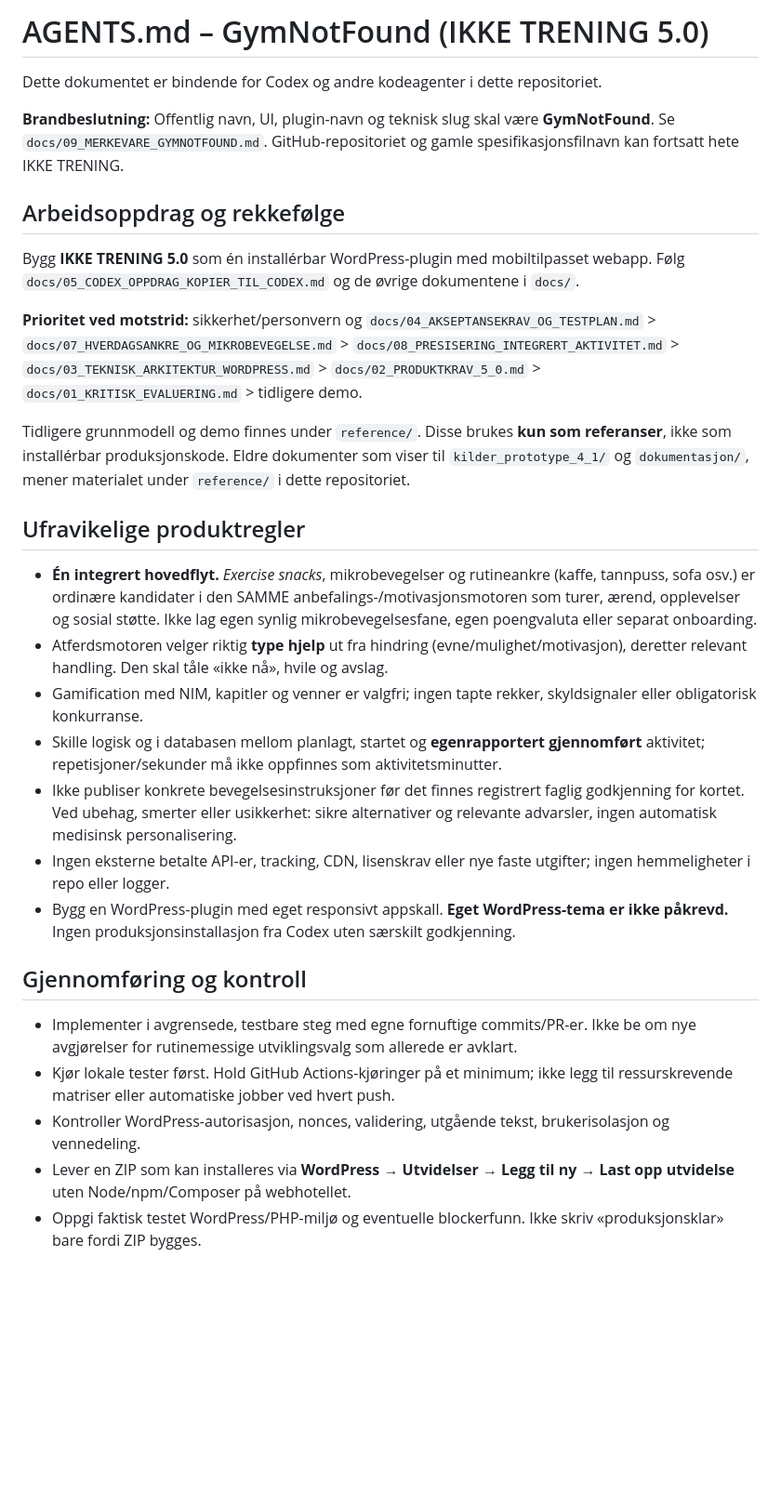
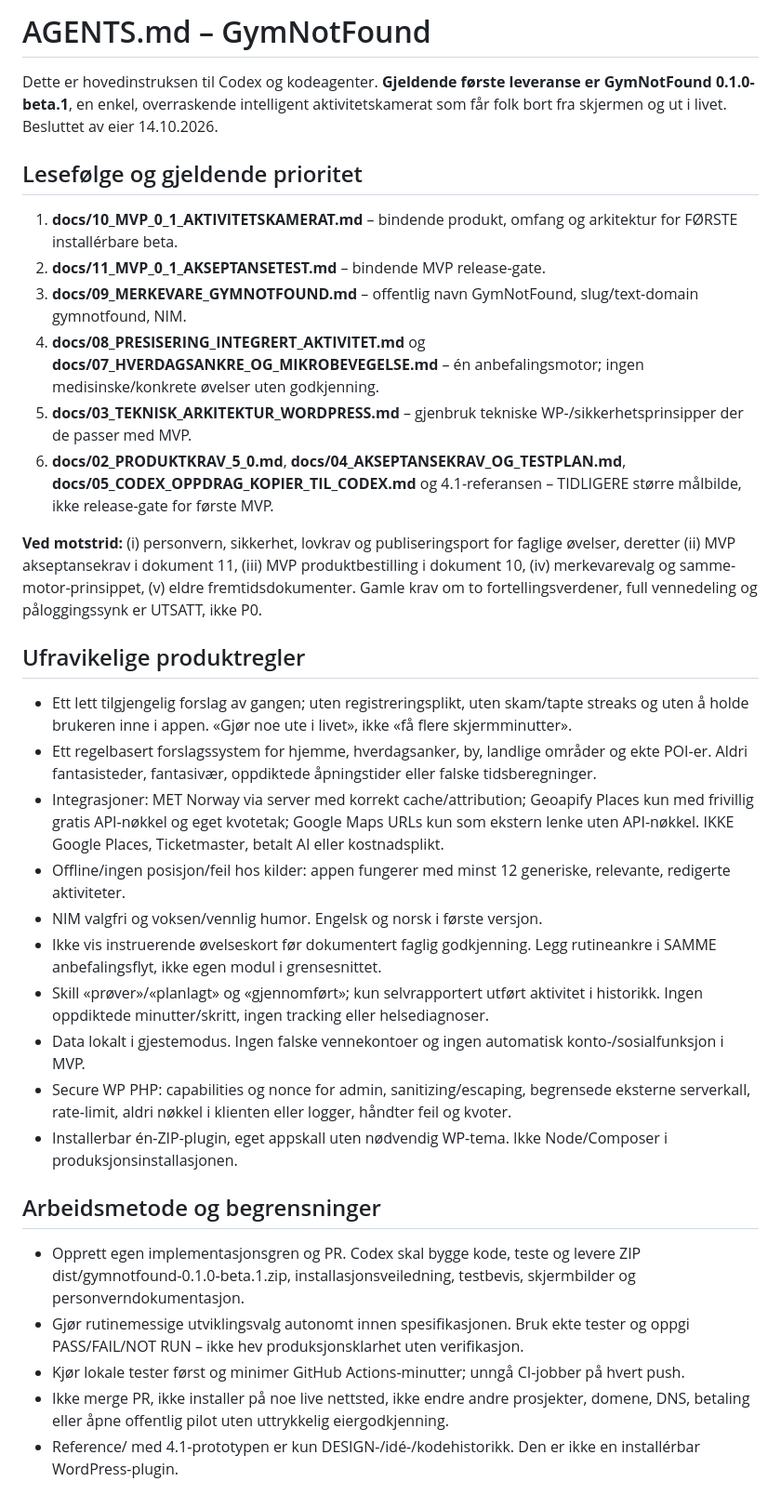
Before and after one commit to steinerikhanssen-maker/Ikke-trening, a Markdown page: AGENTS.md, the part around the change. Shown at 93% size. Drawn GitHub-style; blank space fills up the shorter version.

Commit message:
docs: make lean v1 scope binding for Codex and defer large 5.0 features

```diff
--- a/AGENTS.md
+++ b/AGENTS.md
@@ -1,31 +1,35 @@
-# AGENTS.md – GymNotFound (IKKE TRENING 5.0)
+# AGENTS.md – GymNotFound
 
-Dette dokumentet er bindende for Codex og andre kodeagenter i dette repositoriet.
+Dette er hovedinstruksen til Codex og kodeagenter. **Gjeldende første leveranse er GymNotFound 0.1.0-beta.1**, en enkel, overraskende intelligent aktivitetskamerat som får folk bort fra skjermen og ut i livet. Besluttet av eier 14.10.2026.
 
-**Brandbeslutning:** Offentlig navn, UI, plugin-navn og teknisk slug skal være **GymNotFound**. Se `docs/09_MERKEVARE_GYMNOTFOUND.md`. GitHub-repositoriet og gamle spesifikasjonsfilnavn kan fortsatt hete IKKE TRENING.
+## Lesefølge og gjeldende prioritet
 
-## Arbeidsoppdrag og rekkefølge
+1. **docs/10_MVP_0_1_AKTIVITETSKAMERAT.md** – bindende produkt, omfang og arkitektur for FØRSTE installérbare beta.
+2. **docs/11_MVP_0_1_AKSEPTANSETEST.md** – bindende MVP release-gate.
+3. **docs/09_MERKEVARE_GYMNOTFOUND.md** – offentlig navn GymNotFound, slug/text-domain gymnotfound, NIM.
+4. **docs/08_PRESISERING_INTEGRERT_AKTIVITET.md** og **docs/07_HVERDAGSANKRE_OG_MIKROBEVEGELSE.md** – én anbefalingsmotor; ingen medisinske/konkrete øvelser uten godkjenning.
+5. **docs/03_TEKNISK_ARKITEKTUR_WORDPRESS.md** – gjenbruk tekniske WP-/sikkerhetsprinsipper der de passer med MVP.
+6. **docs/02_PRODUKTKRAV_5_0.md**, **docs/04_AKSEPTANSEKRAV_OG_TESTPLAN.md**, **docs/05_CODEX_OPPDRAG_KOPIER_TIL_CODEX.md** og 4.1-referansen – TIDLIGERE større målbilde, ikke release-gate for første MVP.
 
-Bygg **IKKE TRENING 5.0** som én installérbar WordPress-plugin med mobiltilpasset webapp. Følg `docs/05_CODEX_OPPDRAG_KOPIER_TIL_CODEX.md` og de øvrige dokumentene i `docs/`.
-
-**Prioritet ved motstrid:** sikkerhet/personvern og `docs/04_AKSEPTANSEKRAV_OG_TESTPLAN.md` > `docs/07_HVERDAGSANKRE_OG_MIKROBEVEGELSE.md` > `docs/08_PRESISERING_INTEGRERT_AKTIVITET.md` > `docs/03_TEKNISK_ARKITEKTUR_WORDPRESS.md` > `docs/02_PRODUKTKRAV_5_0.md` > `docs/01_KRITISK_EVALUERING.md` > tidligere demo.
-
-Tidligere grunnmodell og demo finnes under `reference/`. Disse brukes **kun som referanser**, ikke som installérbar produksjonskode. Eldre dokumenter som viser til `kilder_prototype_4_1/` og `dokumentasjon/`, mener materialet under `reference/` i dette repositoriet.
+**Ved motstrid:** (i) personvern, sikkerhet, lovkrav og publiseringsport for faglige øvelser, deretter (ii) MVP akseptansekrav i dokument 11, (iii) MVP produktbestilling i dokument 10, (iv) merkevarevalg og samme-motor-prinsippet, (v) eldre fremtidsdokumenter. Gamle krav om to fortellingsverdener, full vennedeling og påloggingssynk er UTSATT, ikke P0.
 
 ## Ufravikelige produktregler
 
-- **Én integrert hovedflyt.** *Exercise snacks*, mikrobevegelser og rutineankre (kaffe, tannpuss, sofa osv.) er ordinære kandidater i den SAMME anbefalings-/motivasjonsmotoren som turer, ærend, opplevelser og sosial støtte. Ikke lag egen synlig mikrobevegelsesfane, egen poengvaluta eller separat onboarding.
-- Atferdsmotoren velger riktig **type hjelp** ut fra hindring (evne/mulighet/motivasjon), deretter relevant handling. Den skal tåle «ikke nå», hvile og avslag.
-- Gamification med NIM, kapitler og venner er valgfri; ingen tapte rekker, skyldsignaler eller obligatorisk konkurranse.
-- Skille logisk og i databasen mellom planlagt, startet og **egenrapportert gjennomført** aktivitet; repetisjoner/sekunder må ikke oppfinnes som aktivitetsminutter.
-- Ikke publiser konkrete bevegelsesinstruksjoner før det finnes registrert faglig godkjenning for kortet. Ved ubehag, smerter eller usikkerhet: sikre alternativer og relevante advarsler, ingen automatisk medisinsk personalisering.
-- Ingen eksterne betalte API-er, tracking, CDN, lisenskrav eller nye faste utgifter; ingen hemmeligheter i repo eller logger.
-- Bygg en WordPress-plugin med eget responsivt appskall. **Eget WordPress-tema er ikke påkrevd.** Ingen produksjonsinstallasjon fra Codex uten særskilt godkjenning.
+- Ett lett tilgjengelig forslag av gangen; uten registreringsplikt, uten skam/tapte streaks og uten å holde brukeren inne i appen. «Gjør noe ute i livet», ikke «få flere skjermminutter».
+- Ett regelbasert forslagssystem for hjemme, hverdagsanker, by, landlige områder og ekte POI-er. Aldri fantasisteder, fantasivær, oppdiktede åpningstider eller falske tidsberegninger.
+- Integrasjoner: MET Norway via server med korrekt cache/attribution; Geoapify Places kun med frivillig gratis API-nøkkel og eget kvotetak; Google Maps URLs kun som ekstern lenke uten API-nøkkel. IKKE Google Places, Ticketmaster, betalt AI eller kostnadsplikt.
+- Offline/ingen posisjon/feil hos kilder: appen fungerer med minst 12 generiske, relevante, redigerte aktiviteter.
+- NIM valgfri og voksen/vennlig humor. Engelsk og norsk i første versjon.
+- Ikke vis instruerende øvelseskort før dokumentert faglig godkjenning. Legg rutineankre i SAMME anbefalingsflyt, ikke egen modul i grensesnittet.
+- Skill «prøver»/«planlagt» og «gjennomført»; kun selvrapportert utført aktivitet i historikk. Ingen oppdiktede minutter/skritt, ingen tracking eller helsediagnoser.
+- Data lokalt i gjestemodus. Ingen falske vennekontoer og ingen automatisk konto-/sosialfunksjon i MVP.
+- Secure WP PHP: capabilities og nonce for admin, sanitizing/escaping, begrensede eksterne serverkall, rate-limit, aldri nøkkel i klienten eller logger, håndter feil og kvoter.
+- Installerbar én-ZIP-plugin, eget appskall uten nødvendig WP-tema. Ikke Node/Composer i produksjonsinstallasjonen.
 
-## Gjennomføring og kontroll
+## Arbeidsmetode og begrensninger
 
-- Implementer i avgrensede, testbare steg med egne fornuftige commits/PR-er. Ikke be om nye avgjørelser for rutinemessige utviklingsvalg som allerede er avklart.
-- Kjør lokale tester først. Hold GitHub Actions-kjøringer på et minimum; ikke legg til ressurskrevende matriser eller automatiske jobber ved hvert push.
-- Kontroller WordPress-autorisasjon, nonces, validering, utgående tekst, brukerisolasjon og vennedeling.
-- Lever en ZIP som kan installeres via **WordPress → Utvidelser → Legg til ny → Last opp utvidelse** uten Node/npm/Composer på webhotellet.
-- Oppgi faktisk testet WordPress/PHP-miljø og eventuelle blockerfunn. Ikke skriv «produksjonsklar» bare fordi ZIP bygges.
+- Opprett egen implementasjonsgren og PR. Codex skal bygge kode, teste og levere ZIP dist/gymnotfound-0.1.0-beta.1.zip, installasjonsveiledning, testbevis, skjermbilder og personverndokumentasjon.
+- Gjør rutinemessige utviklingsvalg autonomt innen spesifikasjonen. Bruk ekte tester og oppgi PASS/FAIL/NOT RUN – ikke hev produksjonsklarhet uten verifikasjon.
+- Kjør lokale tester først og minimer GitHub Actions-minutter; unngå CI-jobber på hvert push.
+- Ikke merge PR, ikke installer på noe live nettsted, ikke endre andre prosjekter, domene, DNS, betaling eller åpne offentlig pilot uten uttrykkelig eiergodkjenning.
+- Reference/ med 4.1-prototypen er kun DESIGN-/idé-/kodehistorikk. Den er ikke en installérbar WordPress-plugin.
```
